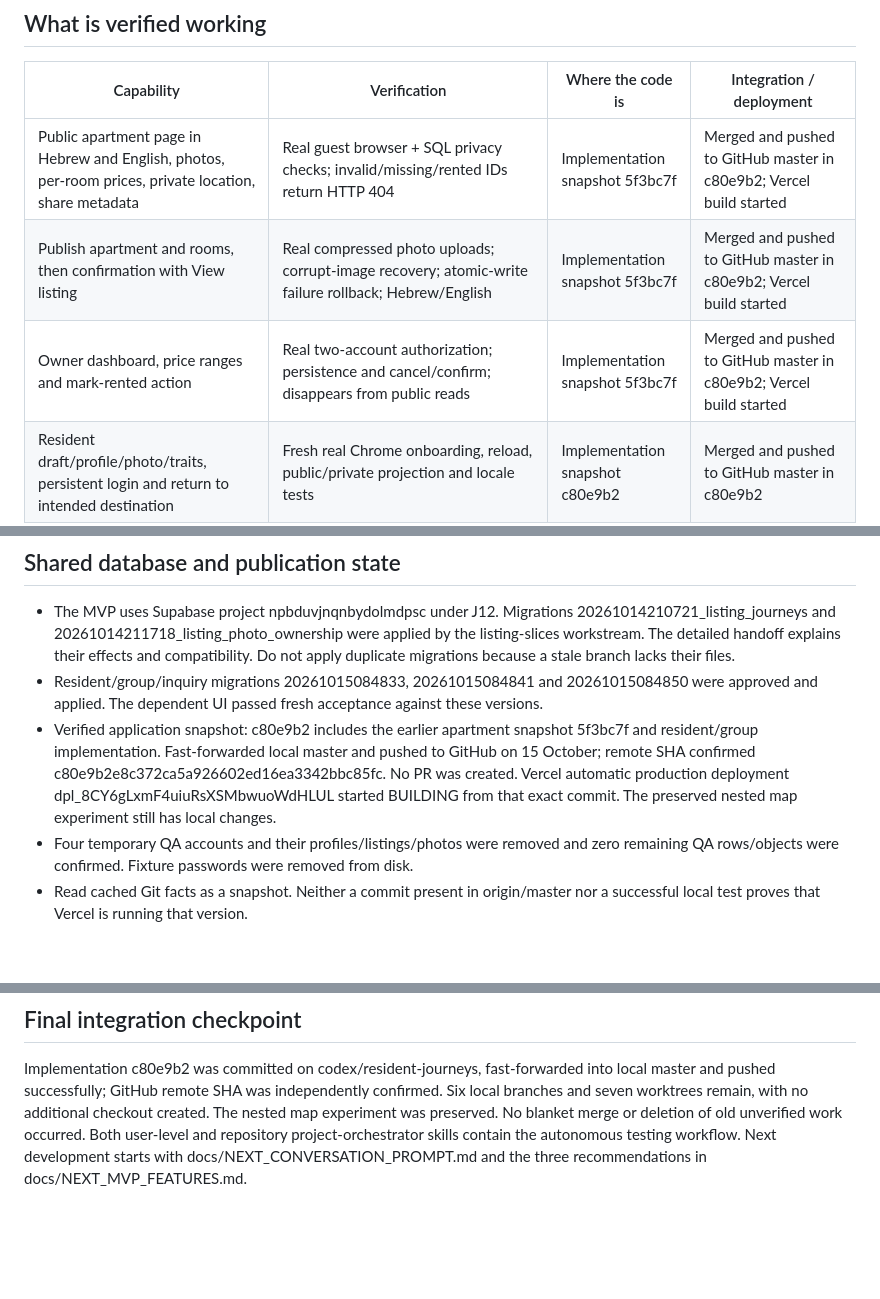
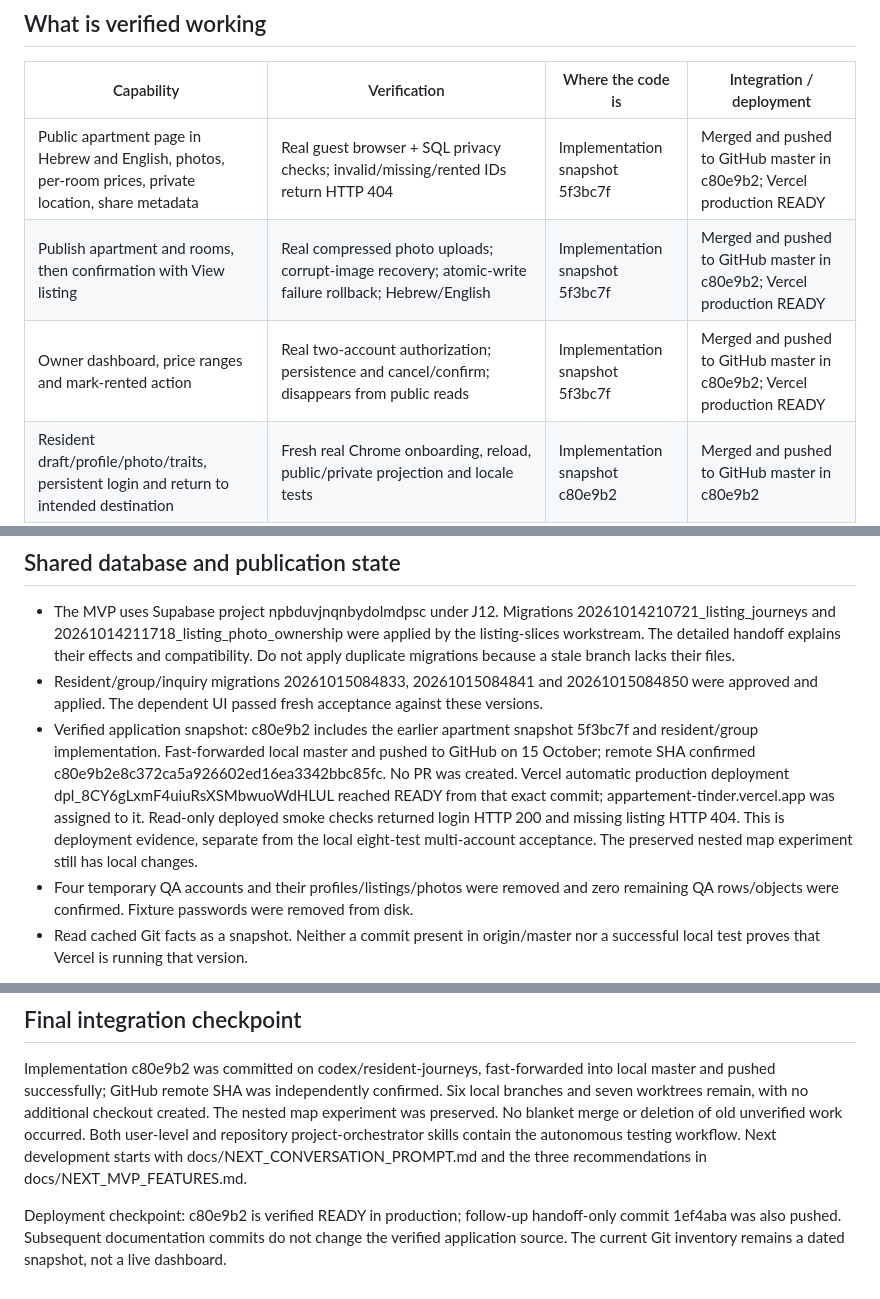
Before and after one commit to lironrubin100/appartement-tinder, a Markdown page: PROJECT_STATUS.md, 3 parts joined by grey strips. GitHub-like rendering; blank space fills up the shorter version.

Commit message:
Record ready production deployment and smoke checks

```diff
--- a/PROJECT_STATUS.md
+++ b/PROJECT_STATUS.md
@@ -6,9 +6,9 @@ Updated: 15 October 2026 (Asia/Jerusalem). This is the shared operational regist
 
 | Capability | Verification | Where the code is | Integration / deployment |
 | --- | --- | --- | --- |
-| Public apartment page in Hebrew and English, photos, per-room prices, private location, share metadata | Real guest browser + SQL privacy checks; invalid/missing/rented IDs return HTTP 404 | Implementation snapshot 5f3bc7f | Merged and pushed to GitHub master in c80e9b2; Vercel build started |
-| Publish apartment and rooms, then confirmation with View listing | Real compressed photo uploads; corrupt-image recovery; atomic-write failure rollback; Hebrew/English | Implementation snapshot 5f3bc7f | Merged and pushed to GitHub master in c80e9b2; Vercel build started |
-| Owner dashboard, price ranges and mark-rented action | Real two-account authorization; persistence and cancel/confirm; disappears from public reads | Implementation snapshot 5f3bc7f | Merged and pushed to GitHub master in c80e9b2; Vercel build started |
+| Public apartment page in Hebrew and English, photos, per-room prices, private location, share metadata | Real guest browser + SQL privacy checks; invalid/missing/rented IDs return HTTP 404 | Implementation snapshot 5f3bc7f | Merged and pushed to GitHub master in c80e9b2; Vercel production READY |
+| Publish apartment and rooms, then confirmation with View listing | Real compressed photo uploads; corrupt-image recovery; atomic-write failure rollback; Hebrew/English | Implementation snapshot 5f3bc7f | Merged and pushed to GitHub master in c80e9b2; Vercel production READY |
+| Owner dashboard, price ranges and mark-rented action | Real two-account authorization; persistence and cancel/confirm; disappears from public reads | Implementation snapshot 5f3bc7f | Merged and pushed to GitHub master in c80e9b2; Vercel production READY |
 | Resident draft/profile/photo/traits, persistent login and return to intended destination | Fresh real Chrome onboarding, reload, public/private projection and locale tests | Implementation snapshot c80e9b2 | Merged and pushed to GitHub master in c80e9b2 |
 | Individuals/Groups discovery, introductions, personal and configurable group chats | Fresh separate browser accounts; recipient acceptance, live delivery/reload, consent, admission votes, capacity and private history | Implementation snapshot c80e9b2 | Three live migrations applied; merged/pushed in c80e9b2 |
 | Public listing → sign-in return → persistent inquiry → owner acceptance → private address/chat | Fresh guest/renter/owner/outsider browser and ordinary-client checks | Implementation snapshot c80e9b2 | Three live migrations applied; merged/pushed in c80e9b2 |
@@ -37,7 +37,7 @@ Existing local work in c8ce, 4344, onboarding-flow and map-completeness has no c
 
 - The MVP uses Supabase project npbduvjnqnbydolmdpsc under J12. Migrations 20261014210721_listing_journeys and 20261014211718_listing_photo_ownership were applied by the listing-slices workstream. The detailed handoff explains their effects and compatibility. Do not apply duplicate migrations because a stale branch lacks their files.
 - Resident/group/inquiry migrations 20261015084833, 20261015084841 and 20261015084850 were approved and applied. The dependent UI passed fresh acceptance against these versions.
-- Verified application snapshot: c80e9b2 includes the earlier apartment snapshot 5f3bc7f and resident/group implementation. Fast-forwarded local master and pushed to GitHub on 15 October; remote SHA confirmed c80e9b2e8c372ca5a926602ed16ea3342bbc85fc. No PR was created. Vercel automatic production deployment dpl_8CY6gLxmF4uiuRsXSMbwuoWdHLUL started BUILDING from that exact commit. The preserved nested map experiment still has local changes.
+- Verified application snapshot: c80e9b2 includes the earlier apartment snapshot 5f3bc7f and resident/group implementation. Fast-forwarded local master and pushed to GitHub on 15 October; remote SHA confirmed c80e9b2e8c372ca5a926602ed16ea3342bbc85fc. No PR was created. Vercel automatic production deployment dpl_8CY6gLxmF4uiuRsXSMbwuoWdHLUL reached READY from that exact commit; appartement-tinder.vercel.app was assigned to it. Read-only deployed smoke checks returned login HTTP 200 and missing listing HTTP 404. This is deployment evidence, separate from the local eight-test multi-account acceptance. The preserved nested map experiment still has local changes.
 - Four temporary QA accounts and their profiles/listings/photos were removed and zero remaining QA rows/objects were confirmed. Fixture passwords were removed from disk.
 - Read cached Git facts as a snapshot. Neither a commit present in origin/master nor a successful local test proves that Vercel is running that version.
 
@@ -62,3 +62,5 @@ Apple signup is deferred. No full Google OAuth round trip, concurrency/load proo
 ## Final integration checkpoint
 
 Implementation c80e9b2 was committed on codex/resident-journeys, fast-forwarded into local master and pushed successfully; GitHub remote SHA was independently confirmed. Six local branches and seven worktrees remain, with no additional checkout created. The nested map experiment was preserved. No blanket merge or deletion of old unverified work occurred. Both user-level and repository project-orchestrator skills contain the autonomous testing workflow. Next development starts with docs/NEXT_CONVERSATION_PROMPT.md and the three recommendations in docs/NEXT_MVP_FEATURES.md.
+
+Deployment checkpoint: c80e9b2 is verified READY in production; follow-up handoff-only commit 1ef4aba was also pushed. Subsequent documentation commits do not change the verified application source. The current Git inventory remains a dated snapshot, not a live dashboard.
```
Also changed, not shown: docs/workstreams/2026-10-15-resident-journeys.md (+1 -1 lines).
